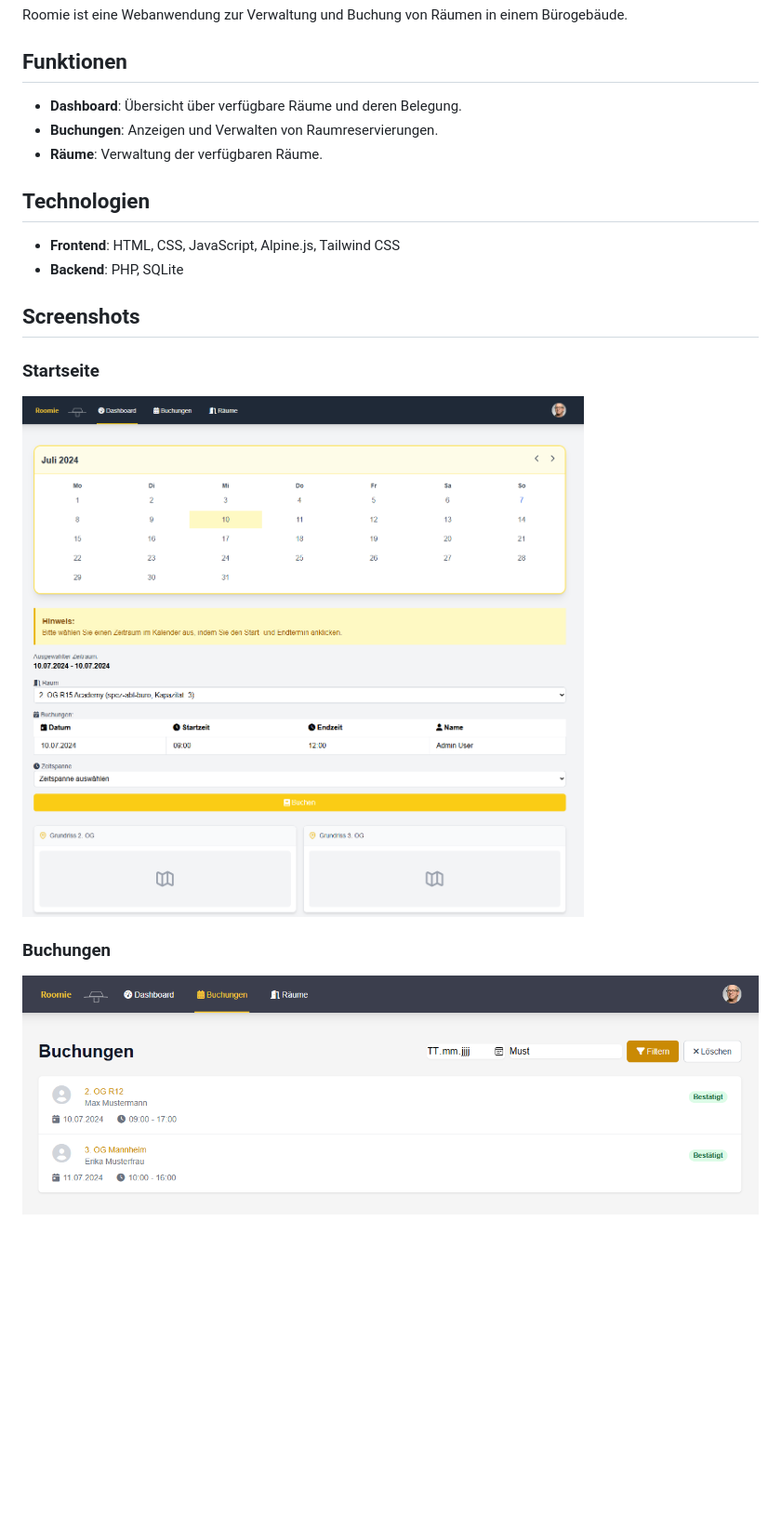
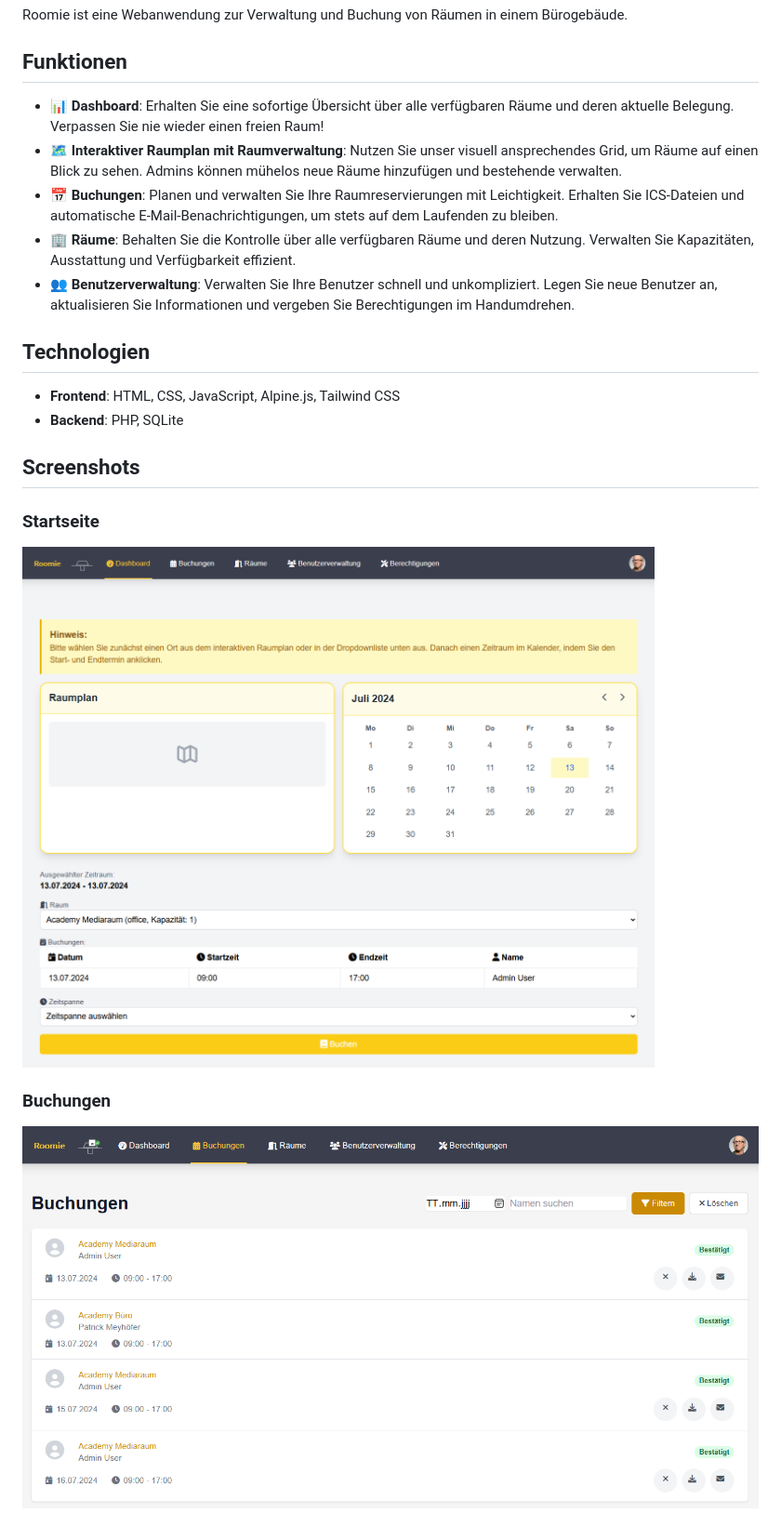
Before and after one commit to storminator89/roomie, a Markdown page: readme.md, the part around the change printed below. Shown: that part at 93% size. GitHub-like rendering; pictures changed too: screenshot/bookings.png, screenshot/main.png; blank space fills up the shorter version.

Commit message:
update screenshots and readme to current status

```diff
--- a/readme.md
+++ b/readme.md
@@ -4,9 +4,12 @@ Roomie  ist eine Webanwendung zur Verwaltung und Buchung von Räumen in einem B
 
 ## Funktionen
 
-- **Dashboard**: Übersicht über verfügbare Räume und deren Belegung.
-- **Buchungen**: Anzeigen und Verwalten von Raumreservierungen.
-- **Räume**: Verwaltung der verfügbaren Räume.
+- **📊 Dashboard**: Erhalten Sie eine sofortige Übersicht über alle verfügbaren Räume und deren aktuelle Belegung. Verpassen Sie nie wieder einen freien Raum!
+- **🗺️ Interaktiver Raumplan mit Raumverwaltung**: Nutzen Sie unser visuell ansprechendes Grid, um Räume auf einen Blick zu sehen. Admins können mühelos neue Räume hinzufügen und bestehende verwalten.
+- **📅 Buchungen**: Planen und verwalten Sie Ihre Raumreservierungen mit Leichtigkeit. Erhalten Sie ICS-Dateien und automatische E-Mail-Benachrichtigungen, um stets auf dem Laufenden zu bleiben.
+- **🏢 Räume**: Behalten Sie die Kontrolle über alle verfügbaren Räume und deren Nutzung. Verwalten Sie Kapazitäten, Ausstattung und Verfügbarkeit effizient.
+- **👥 Benutzerverwaltung**: Verwalten Sie Ihre Benutzer schnell und unkompliziert. Legen Sie neue Benutzer an, aktualisieren Sie Informationen und vergeben Sie Berechtigungen im Handumdrehen.
+
 
 ## Technologien
 
```
Also changed, not shown: other parts of readme.md (+6 -0 lines), roomie.png (deleted), screenshot/interaktiver_raumplan.png (added), screenshot/raumberechtigung.png (added), screenshot/room_administration.png, 2 other files.
